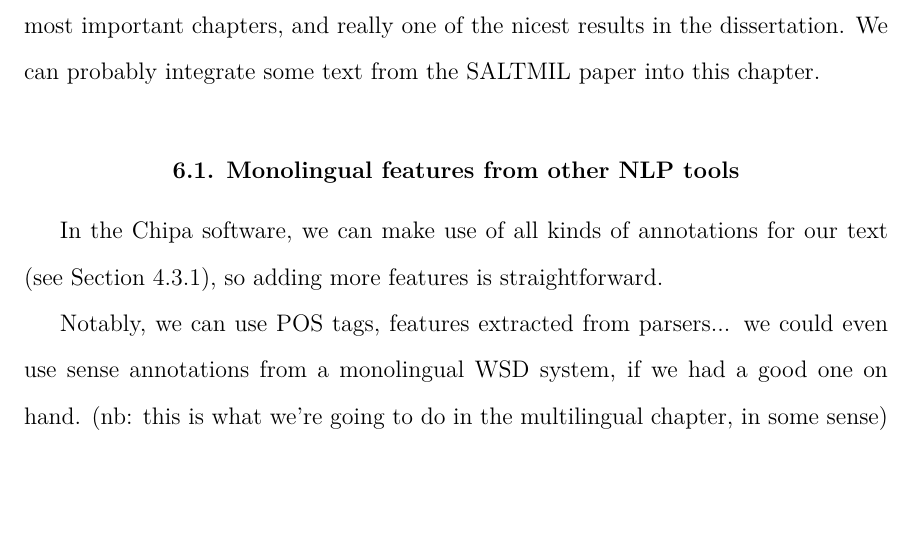
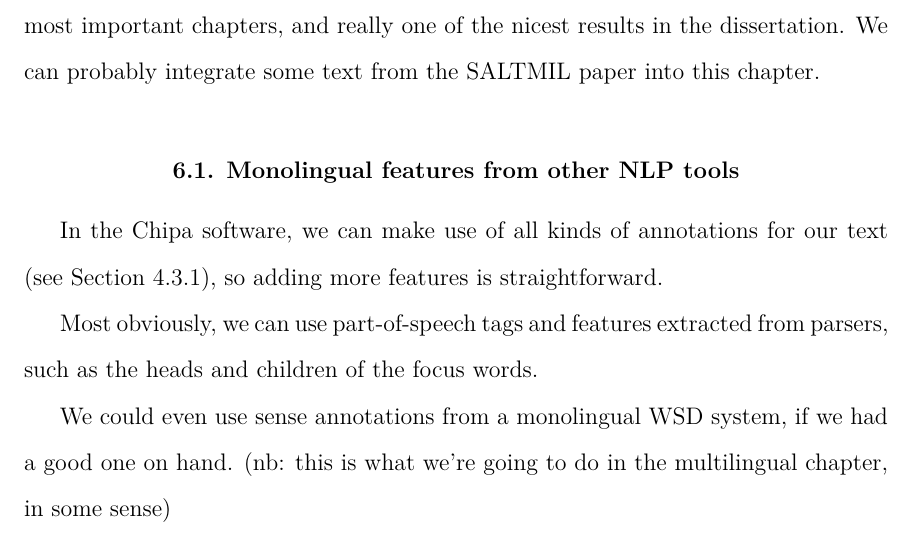
Before and after one commit to alexrudnick/dissertation, a LaTeX thesis (dissertation/dissertation.tex, which reads dissertation/monolingual.tex): part of page 81 of 118, cut so that both start at the same text, the shorter picture padded with empty space. Compiled offline with XeLaTeX.

Commit message:
tiny text tweak

```diff
--- a/dissertation/monolingual.tex
+++ b/dissertation/monolingual.tex
@@ -62,14 +59,18 @@ We can probably integrate some text from the SALTMIL paper into this chapter.
 
 
 \section{Monolingual features from other NLP tools}
+%% XXX: can we characterize "excellent" here? How good is FreeLing versus other
+%% off-the-shelf Spanish parsers?
 In the Chipa software, we can make use of all kinds of annotations for our
 text (see Section \ref{sec:annotations}), so adding more features is
 straightforward.
 
-Notably, we can use POS tags, features extracted from parsers... we could even
-use sense annotations from a monolingual WSD system, if we had a good one on
-hand. (nb: this is what we're going to do in the multilingual chapter, in some
-sense)
+Most obviously, we can use part-of-speech tags and features extracted from
+parsers, such as the heads and children of the focus words.
+
+We could even use sense annotations from a monolingual WSD system, if we had a
+good one on hand. (nb: this is what we're going to do in the multilingual
+chapter, in some sense)
 
 For POS tagging and parsing, we run the open source FreeLing text analysis
 suite \cite{padro12} on both the training data and the text input sentences.
```
Also changed, not shown: dissertation/monolingual.tex (3 more changed lines).
